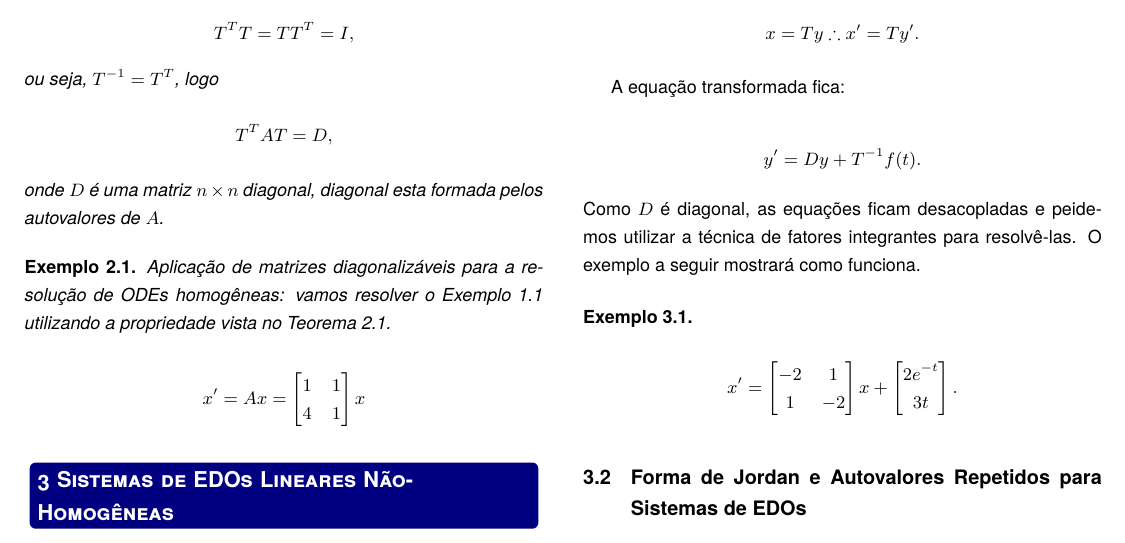
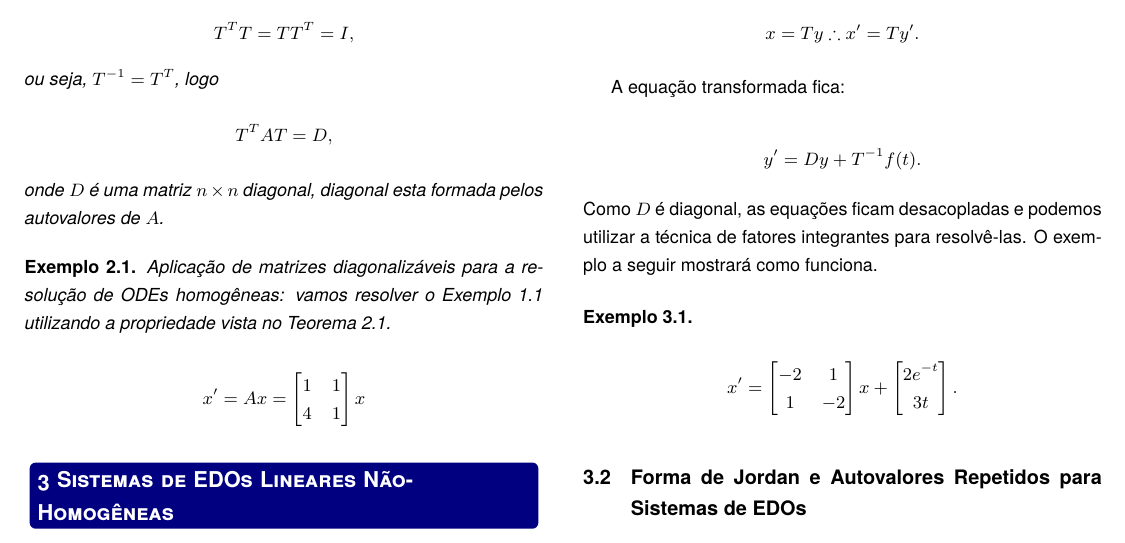
Before and after one commit to goajunior/Mat_Aplicada, a LaTeX document (sistemas_edo/main.tex): part of page 4 of 5, cut so that both start at the same text. Compiled offline with pdfLaTeX.

Commit message:
Fix a typo for system of linear diff. eqs.

```diff
--- a/sistemas_edo/main.tex
+++ b/sistemas_edo/main.tex
@@ -439,7 +439,7 @@ f_n (t)
 
         A equação transformada fica:
 
-        $$y^\prime = Dy + T^{-1}f(t).$$ Como $D$ é diagonal, as equações ficam desacopladas e peidemos utilizar a técnica de fatores integrantes para resolvê-las. O exemplo a seguir mostrará como funciona.
+        $$y^\prime = Dy + T^{-1}f(t).$$ Como $D$ é diagonal, as equações ficam desacopladas e podemos utilizar a técnica de fatores integrantes para resolvê-las. O exemplo a seguir mostrará como funciona.
 
         \begin{example}
             \begin{equation*}
```
Also changed, not shown: release/sistemas_edo.pdf, 1 other file.
